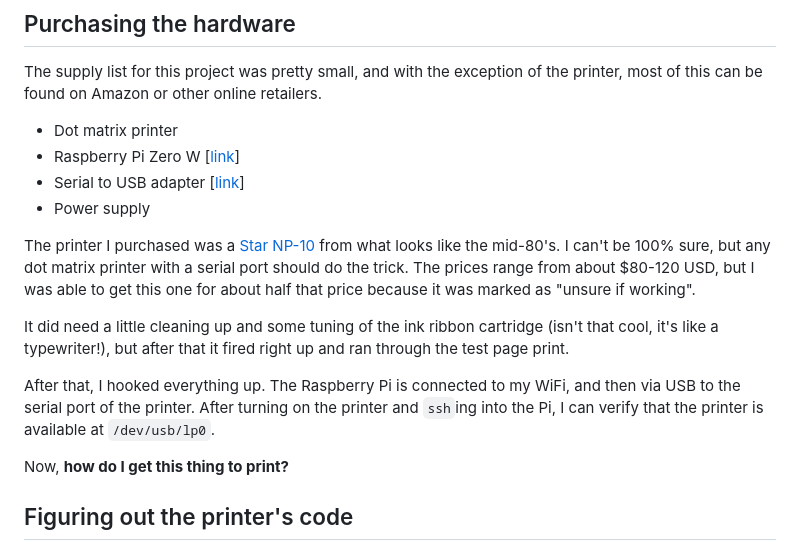
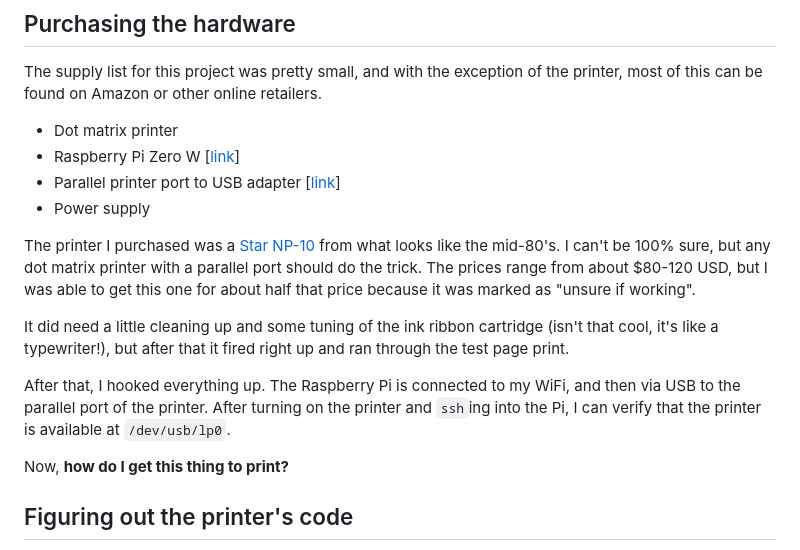
Before and after one commit to aschmelyun/site, a Markdown page: content/posts/getting-my-daily-news-from-a-dot-matrix-printer.md, the part around the change. Drawn GitHub-style.

Commit message:
Update adapter type from serial to parallel for printer

```diff
--- a/content/posts/getting-my-daily-news-from-a-dot-matrix-printer.md
+++ b/content/posts/getting-my-daily-news-from-a-dot-matrix-printer.md
@@ -27,14 +27,14 @@ The supply list for this project was pretty small, and with the exception of the
 
 - Dot matrix printer
 - Raspberry Pi Zero W [[link](https://vilros.com/products/raspberry-pi-zero-w-basic-starter-kit-1)]
-- Serial to USB adapter [[link](https://www.amazon.com/dp/B00IDU0T1Y?ref=ppx_yo2ov_dt_b_fed_asin_title&th=1)]
+- Parallel printer port to USB adapter [[link](https://www.amazon.com/dp/B00IDU0T1Y?ref=ppx_yo2ov_dt_b_fed_asin_title&th=1)]
 - Power supply
 
-The printer I purchased was a [Star NP-10](https://www.computerhistory.org/collections/catalog/102666267) from what looks like the mid-80's. I can't be 100% sure, but any dot matrix printer with a serial port should do the trick. The prices range from about $80-120 USD, but I was able to get this one for about half that price because it was marked as "unsure if working".
+The printer I purchased was a [Star NP-10](https://www.computerhistory.org/collections/catalog/102666267) from what looks like the mid-80's. I can't be 100% sure, but any dot matrix printer with a parallel port should do the trick. The prices range from about $80-120 USD, but I was able to get this one for about half that price because it was marked as "unsure if working".
 
 It did need a little cleaning up and some tuning of the ink ribbon cartridge (isn't that cool, it's like a typewriter!), but after that it fired right up and ran through the test page print.
 
-After that, I hooked everything up. The Raspberry Pi is connected to my WiFi, and then via USB to the serial port of the printer. After turning on the printer and `ssh`ing into the Pi, I can verify that the printer is available at `/dev/usb/lp0`.
+After that, I hooked everything up. The Raspberry Pi is connected to my WiFi, and then via USB to the parallel port of the printer. After turning on the printer and `ssh`ing into the Pi, I can verify that the printer is available at `/dev/usb/lp0`.
 
 Now, **how do I get this thing to print?**
 
```
